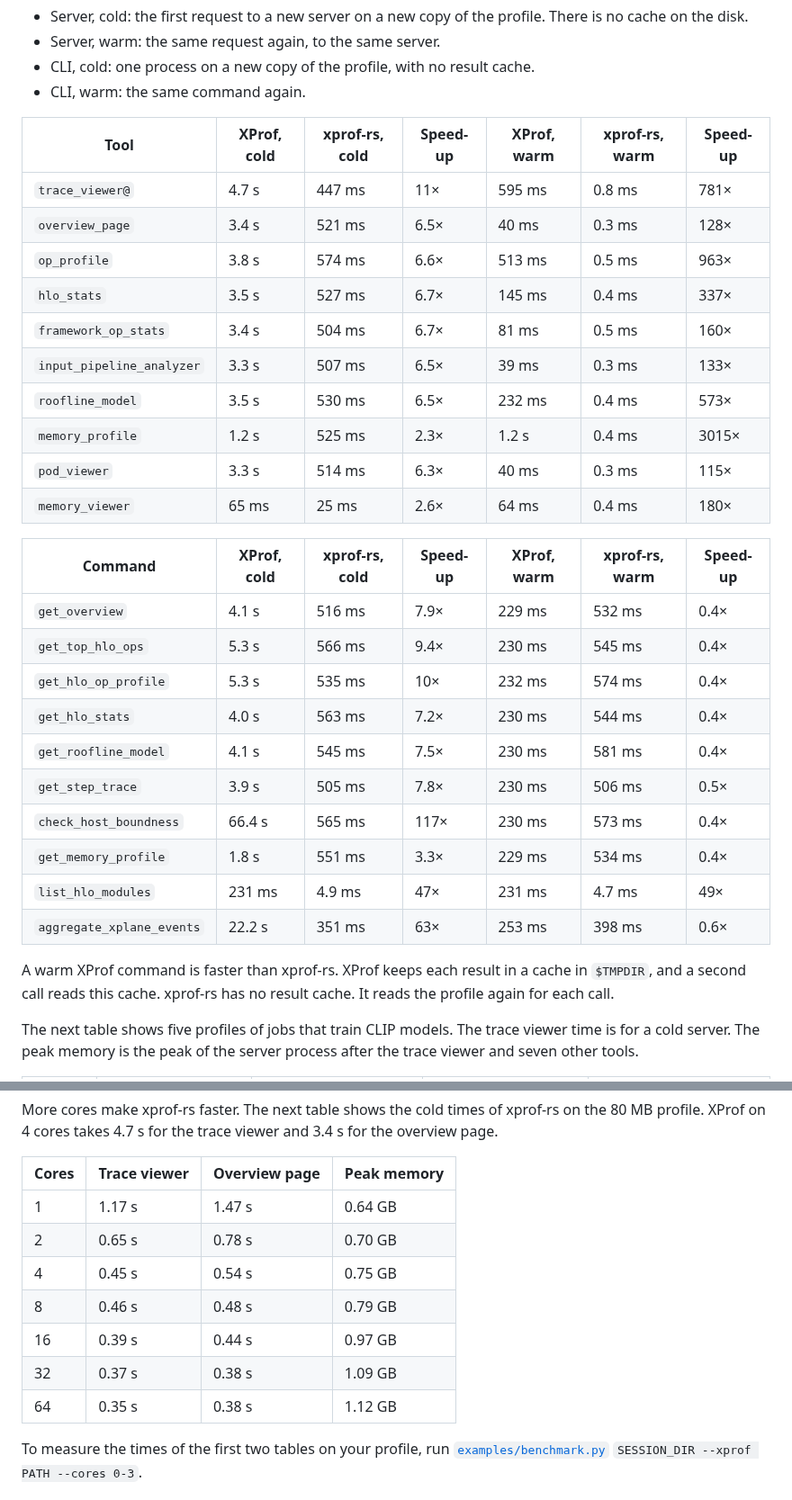
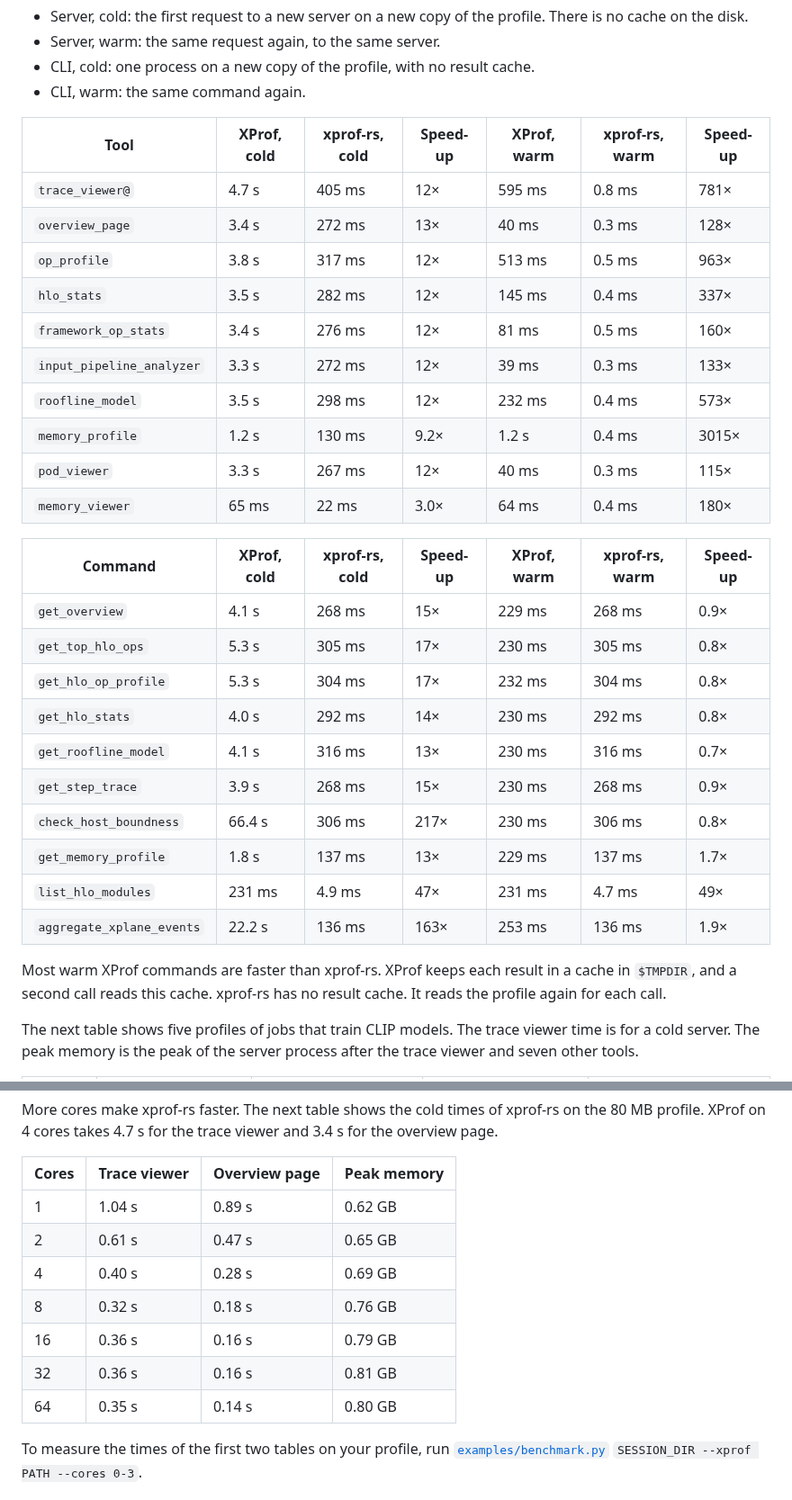
Before and after one commit to Locamage/xprof-rs, a Markdown page: README.md, 2 parts joined by grey strips. Shown at 90% size. GitHub-like rendering.

Commit message:
Update the times in the README and the demo video

```diff
--- a/README.md
+++ b/README.md
@@ -36,31 +36,31 @@ The tables show the times on an 80 MB TPU v4 profile of a job that trains a CLIP
 
 | Tool | XProf, cold | xprof-rs, cold | Speed-up | XProf, warm | xprof-rs, warm | Speed-up |
 |---|---|---|---|---|---|---|
-| `trace_viewer@` | 4.7 s | 447 ms | 11× | 595 ms | 0.8 ms | 781× |
-| `overview_page` | 3.4 s | 521 ms | 6.5× | 40 ms | 0.3 ms | 128× |
-| `op_profile` | 3.8 s | 574 ms | 6.6× | 513 ms | 0.5 ms | 963× |
-| `hlo_stats` | 3.5 s | 527 ms | 6.7× | 145 ms | 0.4 ms | 337× |
-| `framework_op_stats` | 3.4 s | 504 ms | 6.7× | 81 ms | 0.5 ms | 160× |
-| `input_pipeline_analyzer` | 3.3 s | 507 ms | 6.5× | 39 ms | 0.3 ms | 133× |
-| `roofline_model` | 3.5 s | 530 ms | 6.5× | 232 ms | 0.4 ms | 573× |
-| `memory_profile` | 1.2 s | 525 ms | 2.3× | 1.2 s | 0.4 ms | 3015× |
-| `pod_viewer` | 3.3 s | 514 ms | 6.3× | 40 ms | 0.3 ms | 115× |
-| `memory_viewer` | 65 ms | 25 ms | 2.6× | 64 ms | 0.4 ms | 180× |
+| `trace_viewer@` | 4.7 s | 405 ms | 12× | 595 ms | 0.8 ms | 781× |
+| `overview_page` | 3.4 s | 272 ms | 13× | 40 ms | 0.3 ms | 128× |
+| `op_profile` | 3.8 s | 317 ms | 12× | 513 ms | 0.5 ms | 963× |
+| `hlo_stats` | 3.5 s | 282 ms | 12× | 145 ms | 0.4 ms | 337× |
+| `framework_op_stats` | 3.4 s | 276 ms | 12× | 81 ms | 0.5 ms | 160× |
+| `input_pipeline_analyzer` | 3.3 s | 272 ms | 12× | 39 ms | 0.3 ms | 133× |
+| `roofline_model` | 3.5 s | 298 ms | 12× | 232 ms | 0.4 ms | 573× |
+| `memory_profile` | 1.2 s | 130 ms | 9.2× | 1.2 s | 0.4 ms | 3015× |
+| `pod_viewer` | 3.3 s | 267 ms | 12× | 40 ms | 0.3 ms | 115× |
+| `memory_viewer` | 65 ms | 22 ms | 3.0× | 64 ms | 0.4 ms | 180× |
 
 | Command | XProf, cold | xprof-rs, cold | Speed-up | XProf, warm | xprof-rs, warm | Speed-up |
 |---|---|---|---|---|---|---|
-| `get_overview` | 4.1 s | 516 ms | 7.9× | 229 ms | 532 ms | 0.4× |
-| `get_top_hlo_ops` | 5.3 s | 566 ms | 9.4× | 230 ms | 545 ms | 0.4× |
-| `get_hlo_op_profile` | 5.3 s | 535 ms | 10× | 232 ms | 574 ms | 0.4× |
-| `get_hlo_stats` | 4.0 s | 563 ms | 7.2× | 230 ms | 544 ms | 0.4× |
-| `get_roofline_model` | 4.1 s | 545 ms | 7.5× | 230 ms | 581 ms | 0.4× |
-| `get_step_trace` | 3.9 s | 505 ms | 7.8× | 230 ms | 506 ms | 0.5× |
-| `check_host_boundness` | 66.4 s | 565 ms | 117× | 230 ms | 573 ms | 0.4× |
-| `get_memory_profile` | 1.8 s | 551 ms | 3.3× | 229 ms | 534 ms | 0.4× |
+| `get_overview` | 4.1 s | 268 ms | 15× | 229 ms | 268 ms | 0.9× |
+| `get_top_hlo_ops` | 5.3 s | 305 ms | 17× | 230 ms | 305 ms | 0.8× |
+| `get_hlo_op_profile` | 5.3 s | 304 ms | 17× | 232 ms | 304 ms | 0.8× |
+| `get_hlo_stats` | 4.0 s | 292 ms | 14× | 230 ms | 292 ms | 0.8× |
+| `get_roofline_model` | 4.1 s | 316 ms | 13× | 230 ms | 316 ms | 0.7× |
+| `get_step_trace` | 3.9 s | 268 ms | 15× | 230 ms | 268 ms | 0.9× |
+| `check_host_boundness` | 66.4 s | 306 ms | 217× | 230 ms | 306 ms | 0.8× |
+| `get_memory_profile` | 1.8 s | 137 ms | 13× | 229 ms | 137 ms | 1.7× |
 | `list_hlo_modules` | 231 ms | 4.9 ms | 47× | 231 ms | 4.7 ms | 49× |
-| `aggregate_xplane_events` | 22.2 s | 351 ms | 63× | 253 ms | 398 ms | 0.6× |
+| `aggregate_xplane_events` | 22.2 s | 136 ms | 163× | 253 ms | 136 ms | 1.9× |
 
-A warm XProf command is faster than xprof-rs. XProf keeps each result in a cache in `$TMPDIR`, and a second call reads this cache. xprof-rs has no result cache. It reads the profile again for each call.
+Most warm XProf commands are faster than xprof-rs. XProf keeps each result in a cache in `$TMPDIR`, and a second call reads this cache. xprof-rs has no result cache. It reads the profile again for each call.
 
 The next table shows five profiles of jobs that train CLIP models. The trace viewer time is for a cold server. The peak memory is the peak of the server process after the trace viewer and seven other tools.
 
@@ -86,13 +86,13 @@ More cores make xprof-rs faster. The next table shows the cold times of xprof-rs
 
 | Cores | Trace viewer | Overview page | Peak memory |
 |---|---|---|---|
-| 1 | 1.17 s | 1.47 s | 0.64 GB |
-| 2 | 0.65 s | 0.78 s | 0.70 GB |
-| 4 | 0.45 s | 0.54 s | 0.75 GB |
-| 8 | 0.46 s | 0.48 s | 0.79 GB |
-| 16 | 0.39 s | 0.44 s | 0.97 GB |
-| 32 | 0.37 s | 0.38 s | 1.09 GB |
-| 64 | 0.35 s | 0.38 s | 1.12 GB |
+| 1 | 1.04 s | 0.89 s | 0.62 GB |
+| 2 | 0.61 s | 0.47 s | 0.65 GB |
+| 4 | 0.40 s | 0.28 s | 0.69 GB |
+| 8 | 0.32 s | 0.18 s | 0.76 GB |
+| 16 | 0.36 s | 0.16 s | 0.79 GB |
+| 32 | 0.36 s | 0.16 s | 0.81 GB |
+| 64 | 0.35 s | 0.14 s | 0.80 GB |
 
 To measure the times of the first two tables on your profile, run [`examples/benchmark.py`](examples/benchmark.py) `SESSION_DIR --xprof PATH --cores 0-3`.
 
```
